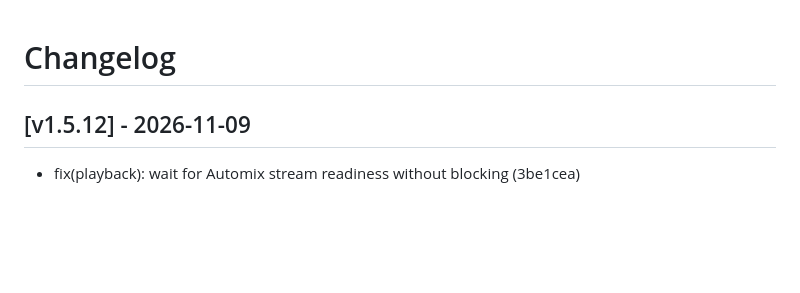
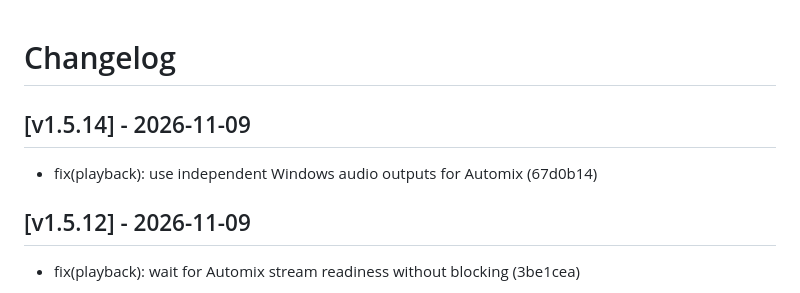
Before and after one commit to cukimai29/beatplay, a Markdown page: CHANGELOG.md, the part around the change. Drawn GitHub-style; blank space fills up the shorter version.

Commit message:
docs(changelog): update CHANGELOG.md for v1.5.14 [skip ci]

```diff
--- a/CHANGELOG.md
+++ b/CHANGELOG.md
@@ -1,4 +1,8 @@
 # Changelog
+
+## [v1.5.14] - 2026-11-09
+
+* fix(playback): use independent Windows audio outputs for Automix (67d0b14)
 
 ## [v1.5.12] - 2026-11-09
 
```
